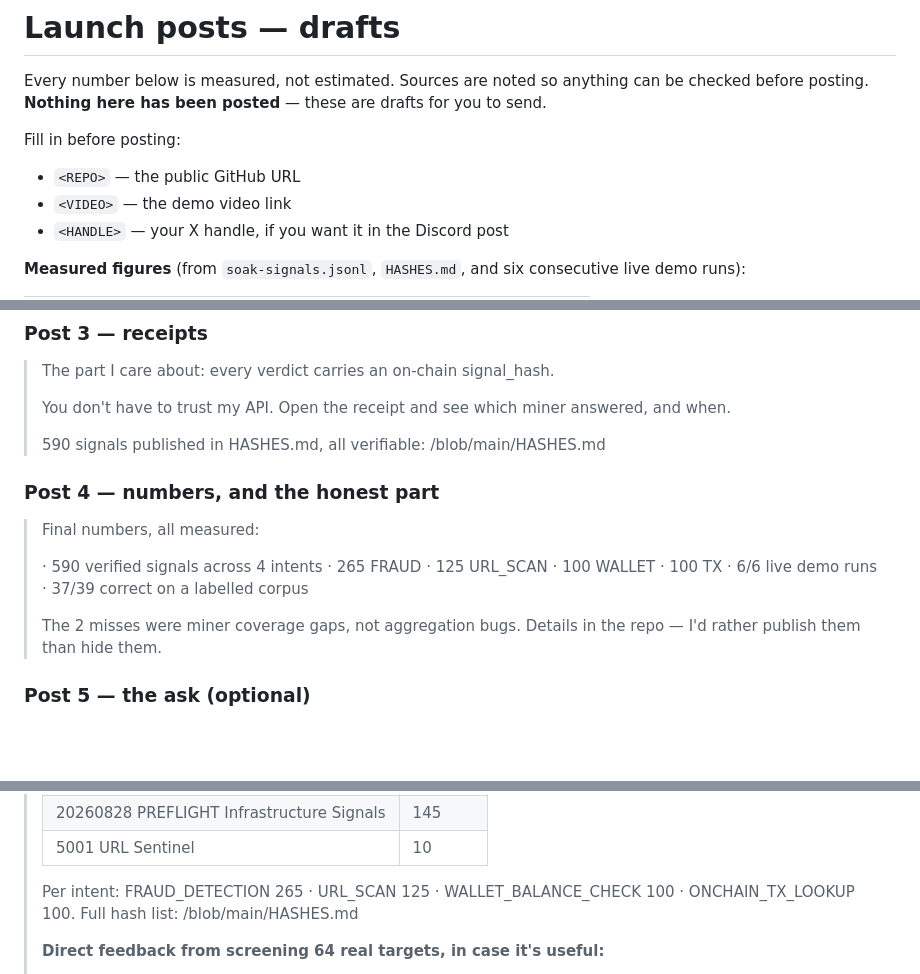
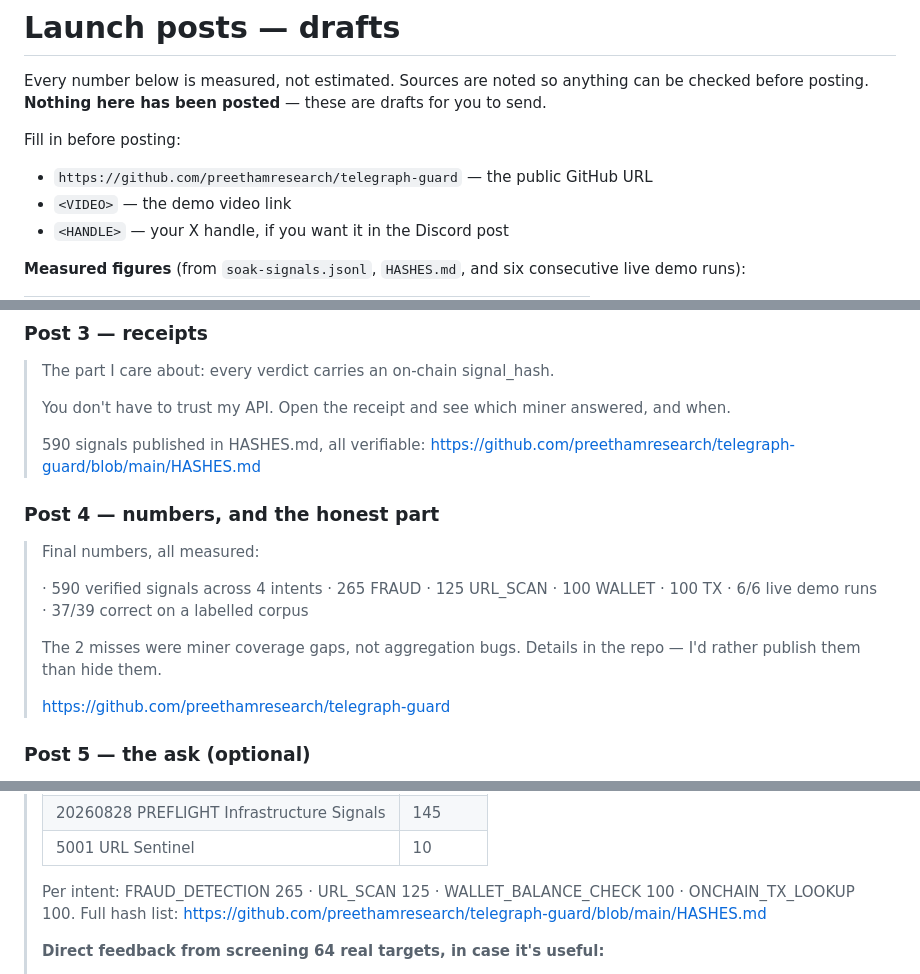
Before and after one commit to preethamresearch/telegraph-guard, a Markdown page: docs/LAUNCH_POSTS.md, 3 parts joined by grey strips. Rendered like a GitHub page; blank space fills up the shorter version.

Commit message:
Fill repo URL into launch drafts
Co-Authored-By: Claude Opus 5 (1M context) <noreply@anthropic.com>

```diff
--- a/docs/LAUNCH_POSTS.md
+++ b/docs/LAUNCH_POSTS.md
@@ -5,7 +5,7 @@ can be checked before posting. **Nothing here has been posted** — these are
 drafts for you to send.
 
 Fill in before posting:
-- `<REPO>` — the public GitHub URL
+- `https://github.com/preethamresearch/telegraph-guard` — the public GitHub URL
 - `<VIDEO>` — the demo video link
 - `<HANDLE>` — your X handle, if you want it in the Discord post
 
@@ -63,7 +63,7 @@ consecutive live demo runs):
 > and when.
 >
 > 590 signals published in HASHES.md, all verifiable:
-> <REPO>/blob/main/HASHES.md
+> https://github.com/preethamresearch/telegraph-guard/blob/main/HASHES.md
 
 ### Post 4 — numbers, and the honest part
 
@@ -77,7 +77,7 @@ consecutive live demo runs):
 > The 2 misses were miner coverage gaps, not aggregation bugs. Details in the
 > repo — I'd rather publish them than hide them.
 >
-> <REPO>
+> https://github.com/preethamresearch/telegraph-guard
 
 ### Post 5 — the ask (optional)
 
@@ -110,7 +110,7 @@ and 5001.
 > | 5001 URL Sentinel | 10 |
 >
 > Per intent: FRAUD_DETECTION 265 · URL_SCAN 125 · WALLET_BALANCE_CHECK 100 ·
-> ONCHAIN_TX_LOOKUP 100. Full hash list: <REPO>/blob/main/HASHES.md
+> ONCHAIN_TX_LOOKUP 100. Full hash list: https://github.com/preethamresearch/telegraph-guard/blob/main/HASHES.md
 >
 > **Direct feedback from screening 64 real targets, in case it's useful:**
 >
```
Also changed, not shown: other parts of docs/LAUNCH_POSTS.md (+1 -1 lines).
